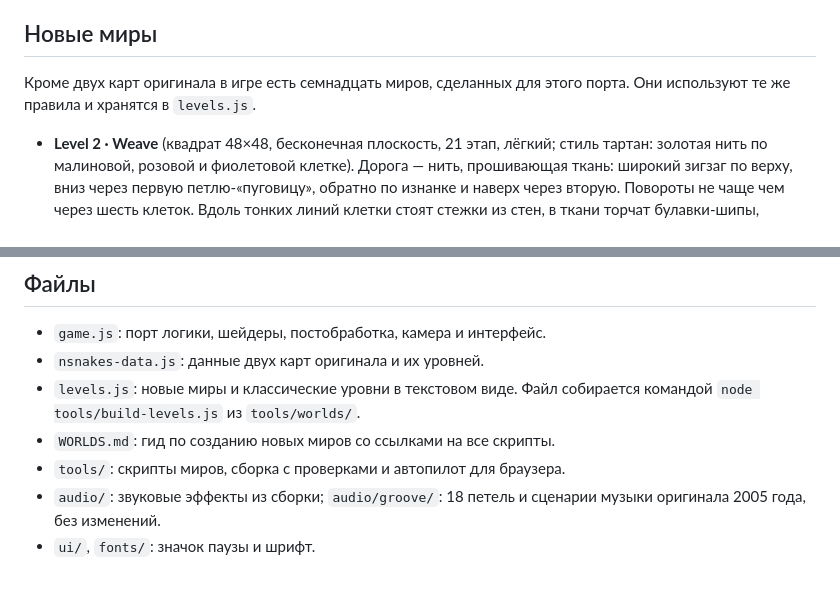
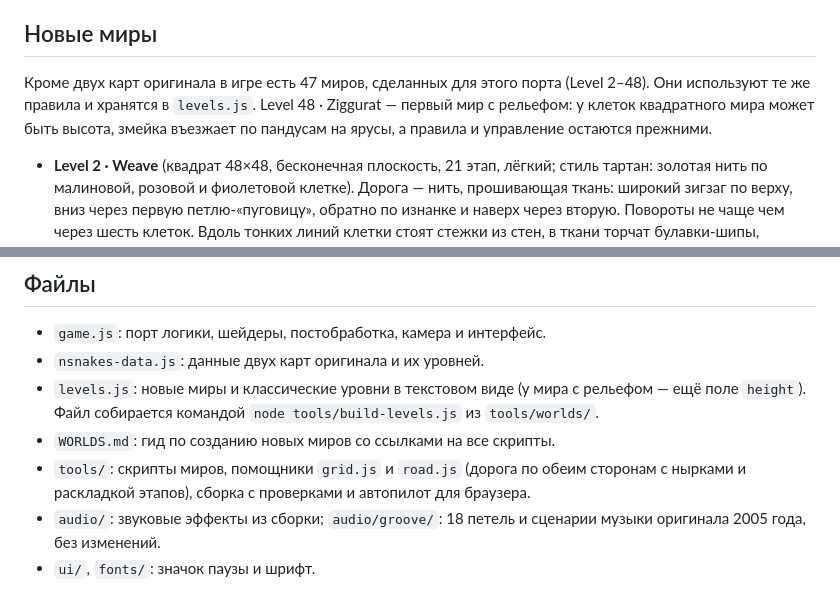
Before and after one commit to IlanMar/abstract-games, a Markdown page: Snake3D/README.md, 2 parts joined by grey strips. Rendered like a GitHub page.

Commit message:
Snake3D: README counts 47 worlds and mentions relief and road.js
Co-Authored-By: Claude Opus 5.5 <noreply@anthropic.com>

```diff
--- a/Snake3D/README.md
+++ b/Snake3D/README.md
@@ -23,7 +23,7 @@
 
 ## Новые миры
 
-Кроме двух карт оригинала в игре есть семнадцать миров, сделанных для этого порта. Они используют те же правила и хранятся в `levels.js`.
+Кроме двух карт оригинала в игре есть 47 миров, сделанных для этого порта (Level 2–48). Они используют те же правила и хранятся в `levels.js`. Level 48 · Ziggurat — первый мир с рельефом: у клеток квадратного мира может быть высота, змейка въезжает по пандусам на ярусы, а правила и управление остаются прежними.
 
 - **Level 2 · Weave** (квадрат 48×48, бесконечная плоскость, 21 этап, лёгкий; стиль тартан: золотая нить по малиновой, розовой и фиолетовой клетке). Дорога — нить, прошивающая ткань: широкий зигзаг по верху, вниз через первую петлю-«пуговицу», обратно по изнанке и наверх через вторую. Повороты не чаще чем через шесть клеток. Вдоль тонких линий клетки стоят стежки из стен, в ткани торчат булавки-шипы, каждую петлю окружают тормоза, на длинных прямых разгон. Круг занимает около 48 секунд.
 - **Level 3 · Spiral** (квадрат 36×36, бесконечная плоскость, 41 этап, лёгкий-средний; стиль леденец: золотая дорога по розовому завитку, снизу виноградный). Квадратная спираль с витками через шесть клеток. Дорога закручивается внутрь по верху, ныряет в сердце спирали, раскручивается наружу по тому же завитку на изнанке и поднимается через дыру у старта. Посередине между витками идёт конфетная стенка из коротких палочек с шипами-посыпкой в просветах. Витки укорачиваются к центру, повороты всё чаще. Круг занимает около 90 секунд.
@@ -194,9 +194,9 @@
 
 - `game.js`: порт логики, шейдеры, постобработка, камера и интерфейс.
 - `nsnakes-data.js`: данные двух карт оригинала и их уровней.
-- `levels.js`: новые миры и классические уровни в текстовом виде. Файл собирается командой `node tools/build-levels.js` из `tools/worlds/`.
+- `levels.js`: новые миры и классические уровни в текстовом виде (у мира с рельефом — ещё поле `height`). Файл собирается командой `node tools/build-levels.js` из `tools/worlds/`.
 - `WORLDS.md`: гид по созданию новых миров со ссылками на все скрипты.
-- `tools/`: скрипты миров, сборка с проверками и автопилот для браузера.
+- `tools/`: скрипты миров, помощники `grid.js` и `road.js` (дорога по обеим сторонам с нырками и раскладкой этапов), сборка с проверками и автопилот для браузера.
 - `audio/`: звуковые эффекты из сборки; `audio/groove/`: 18 петель и сценарии музыки оригинала 2005 года, без изменений.
 - `ui/`, `fonts/`: значок паузы и шрифт.
 
```
